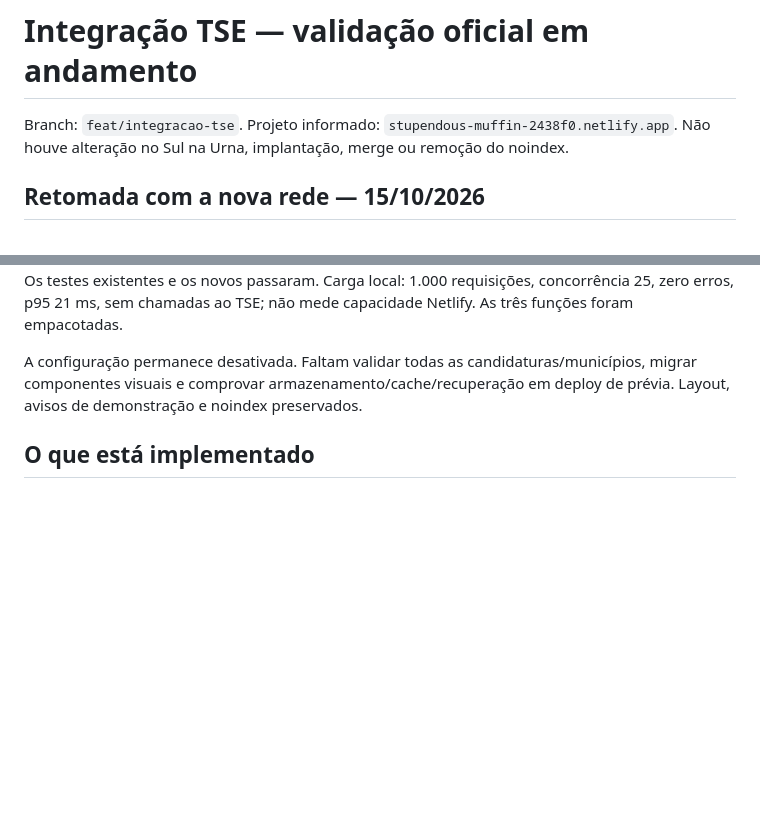
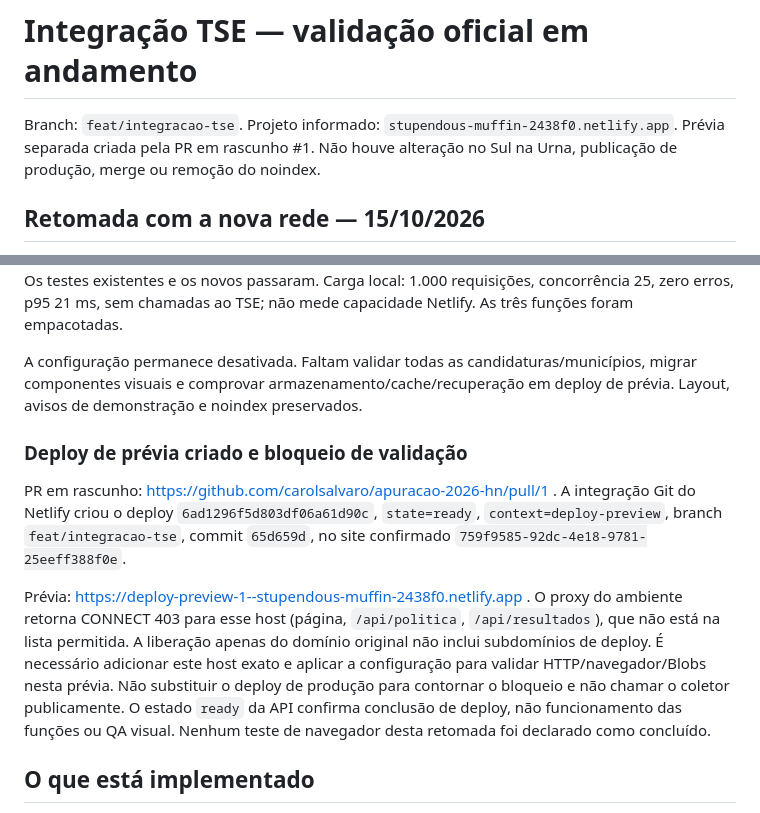
Before and after one commit to carolsalvaro/apuracao-2026-hn, a Markdown page: docs/INTEGRACAO-TSE.md, 2 parts joined by grey strips. Drawn GitHub-style; blank space fills up the shorter version.

Commit message:
Record preview deployment and network validation blocker

```diff
--- a/docs/INTEGRACAO-TSE.md
+++ b/docs/INTEGRACAO-TSE.md
@@ -1,6 +1,6 @@
 # Integração TSE — validação oficial em andamento
 
-Branch: `feat/integracao-tse`. Projeto informado: `stupendous-muffin-2438f0.netlify.app`. Não houve alteração no Sul na Urna, implantação, merge ou remoção do noindex.
+Branch: `feat/integracao-tse`. Projeto informado: `stupendous-muffin-2438f0.netlify.app`. Prévia separada criada pela PR em rascunho #1. Não houve alteração no Sul na Urna, publicação de produção, merge ou remoção do noindex.
 
 
 ## Retomada com a nova rede — 15/10/2026
@@ -35,6 +35,13 @@ A página técnica informa limite de **100 requisições por IP por segundo**, s
 Respostas oficiais capturadas, URLs, horário e SHA-256 estão em `tests/fixtures/tse-official-2026-10-15/`. Servem somente aos testes, nunca como fallback da página. Testes cobrem descoberta real, exclusão de suplementares, zero antes da apuração, identidades, simulado e divulgação retida. Os testes existentes e os novos passaram. Carga local: 1.000 requisições, concorrência 25, zero erros, p95 21 ms, sem chamadas ao TSE; não mede capacidade Netlify. As três funções foram empacotadas.
 
 A configuração permanece desativada. Faltam validar todas as candidaturas/municípios, migrar componentes visuais e comprovar armazenamento/cache/recuperação em deploy de prévia. Layout, avisos de demonstração e noindex preservados.
+
+### Deploy de prévia criado e bloqueio de validação
+
+PR em rascunho: https://github.com/carolsalvaro/apuracao-2026-hn/pull/1 . A integração Git do Netlify criou o deploy `6ad1296f5d803df06a61d90c`, `state=ready`, `context=deploy-preview`, branch `feat/integracao-tse`, commit `65d659d`, no site confirmado `759f9585-92dc-4e18-9781-25eeff388f0e`.
+
+Prévia: https://deploy-preview-1--stupendous-muffin-2438f0.netlify.app . O proxy do ambiente retorna CONNECT 403 para esse host (página, `/api/politica`, `/api/resultados`), que não está na lista permitida. A liberação apenas do domínio original não inclui subdomínios de deploy. É necessário adicionar este host exato e aplicar a configuração para validar HTTP/navegador/Blobs nesta prévia. Não substituir o deploy de produção para contornar o bloqueio e não chamar o coletor publicamente. O estado `ready` da API confirma conclusão de deploy, não funcionamento das funções ou QA visual. Nenhum teste de navegador desta retomada foi declarado como concluído.
+
 
 ## O que está implementado
 
```
